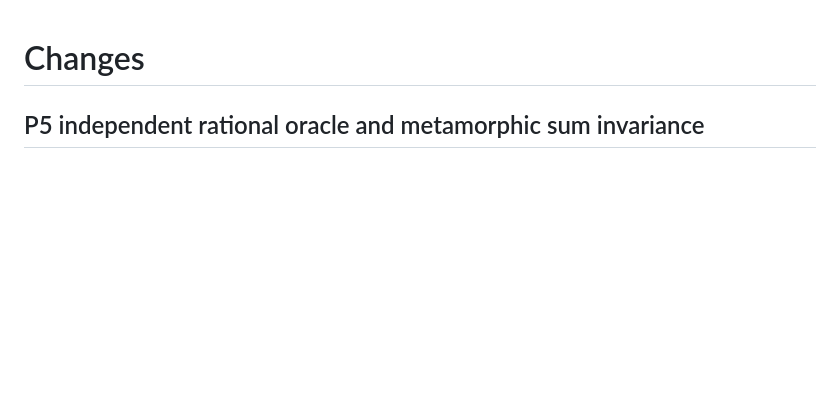
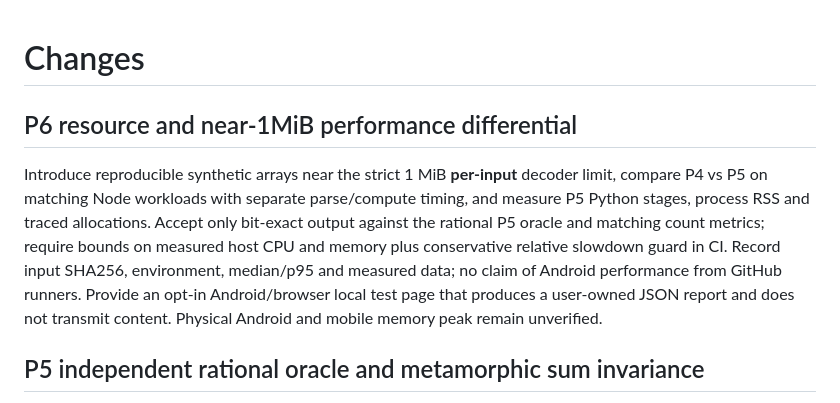
Before and after one commit to ivaniaworkshop-commits/rio-evidence-engine, a Markdown page: CHANGELOG.md, the part around the change. Drawn GitHub-style; blank space fills up the shorter version.

Commit message:
P6: integrate resource gate and disclose Android evidence limits

```diff
--- a/CHANGELOG.md
+++ b/CHANGELOG.md
@@ -1,4 +1,8 @@
 # Changes
+
+## P6 resource and near-1MiB performance differential
+
+Introduce reproducible synthetic arrays near the strict 1 MiB **per-input** decoder limit, compare P4 vs P5 on matching Node workloads with separate parse/compute timing, and measure P5 Python stages, process RSS and traced allocations. Accept only bit-exact output against the rational P5 oracle and matching count metrics; require bounds on measured host CPU and memory plus conservative relative slowdown guard in CI. Record input SHA256, environment, median/p95 and measured data; no claim of Android performance from GitHub runners. Provide an opt-in Android/browser local test page that produces a user-owned JSON report and does not transmit content. Physical Android and mobile memory peak remain unverified.
 
 ## P5 independent rational oracle and metamorphic sum invariance
 
```
